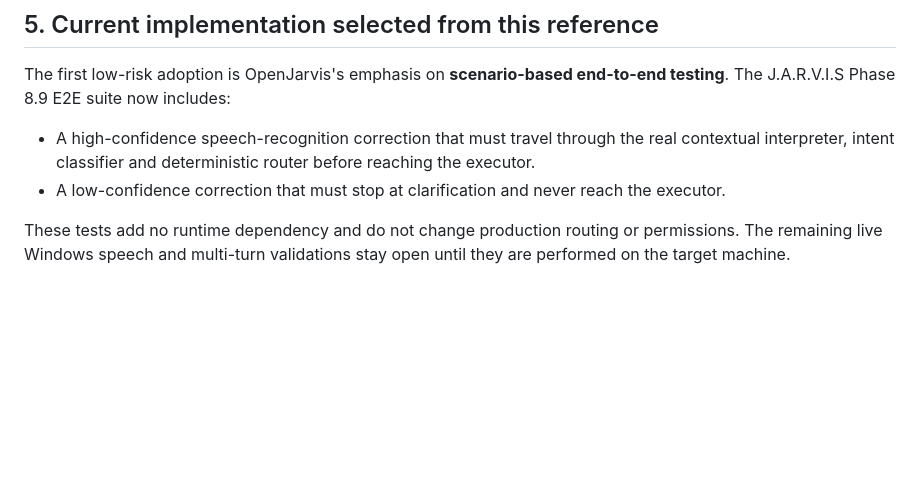
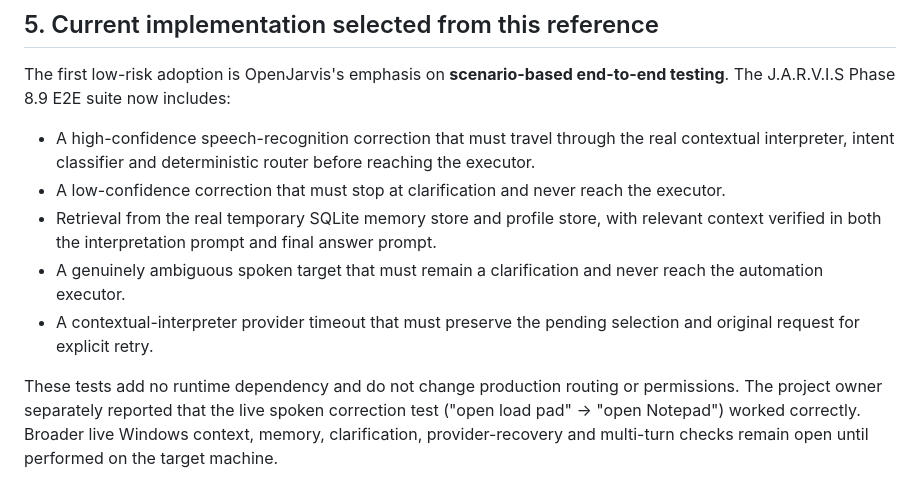
Before and after one commit to AbhiDevLab/J.A.R.V.I.S, a Markdown page: docs/stanford-openjarvis-reference.md, the part around the change. Drawn GitHub-style; blank space fills up the shorter version.

Commit message:
docs: extend OpenJarvis adoption record with memory and recovery tests

```diff
--- a/docs/stanford-openjarvis-reference.md
+++ b/docs/stanford-openjarvis-reference.md
@@ -106,5 +106,8 @@ Adoption order should follow demonstrated value and preserve existing behavior:
 The first low-risk adoption is OpenJarvis's emphasis on **scenario-based end-to-end testing**. The J.A.R.V.I.S Phase 8.9 E2E suite now includes:
 - A high-confidence speech-recognition correction that must travel through the real contextual interpreter, intent classifier and deterministic router before reaching the executor.
 - A low-confidence correction that must stop at clarification and never reach the executor.
+- Retrieval from the real temporary SQLite memory store and profile store, with relevant context verified in both the interpretation prompt and final answer prompt.
+- A genuinely ambiguous spoken target that must remain a clarification and never reach the automation executor.
+- A contextual-interpreter provider timeout that must preserve the pending selection and original request for explicit retry.
 
-These tests add no runtime dependency and do not change production routing or permissions. The remaining live Windows speech and multi-turn validations stay open until they are performed on the target machine.
+These tests add no runtime dependency and do not change production routing or permissions. The project owner separately reported that the live spoken correction test ("open load pad" → "open Notepad") worked correctly. Broader live Windows context, memory, clarification, provider-recovery and multi-turn checks remain open until performed on the target machine.
```
